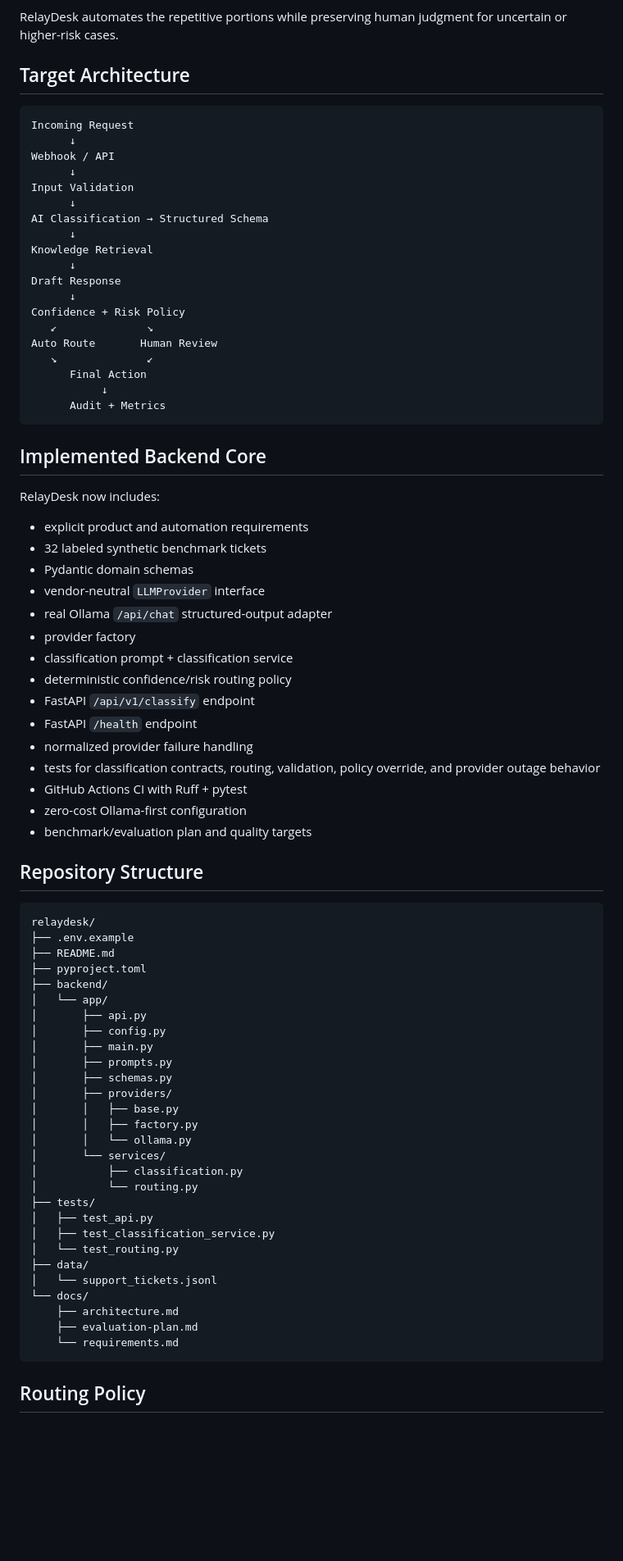
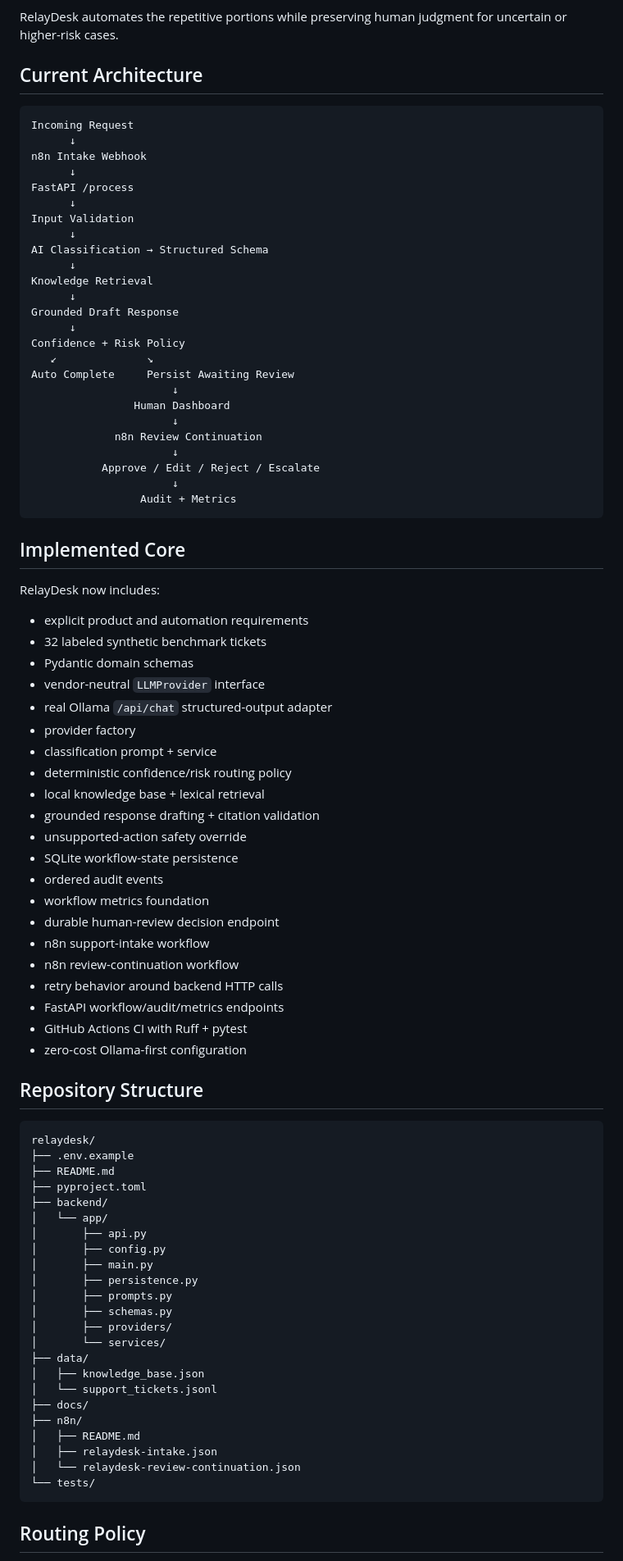
Before and after one commit to breyhanaariel/ai-automation-specialist, a Markdown page: relaydesk/README.md, the part around one of its changes. Shown at 82% size. Drawn GitHub-style; blank space fills up the shorter version.

Commit message:
Update RelayDesk progress through n8n orchestration

````diff
--- a/relaydesk/README.md
+++ b/relaydesk/README.md
@@ -21,12 +21,14 @@ A manual support workflow often looks like:
 
 RelayDesk automates the repetitive portions while preserving human judgment for uncertain or higher-risk cases.
 
-## Target Architecture
+## Current Architecture
 
 ```text
 Incoming Request
       ↓
-Webhook / API
+n8n Intake Webhook
+      ↓
+FastAPI /process
       ↓
 Input Validation
       ↓
@@ -34,18 +36,22 @@ AI Classification → Structured Schema
       ↓
 Knowledge Retrieval
       ↓
-Draft Response
+Grounded Draft Response
       ↓
 Confidence + Risk Policy
    ↙              ↘
-Auto Route       Human Review
-   ↘              ↙
-      Final Action
-           ↓
-      Audit + Metrics
+Auto Complete     Persist Awaiting Review
+                      ↓
+                Human Dashboard
+                      ↓
+             n8n Review Continuation
+                      ↓
+           Approve / Edit / Reject / Escalate
+                      ↓
+                 Audit + Metrics
 ```
 
-## Implemented Backend Core
+## Implemented Core
 
 RelayDesk now includes:
 
@@ -55,15 +61,21 @@ RelayDesk now includes:
 - vendor-neutral `LLMProvider` interface
 - real Ollama `/api/chat` structured-output adapter
 - provider factory
-- classification prompt + classification service
+- classification prompt + service
 - deterministic confidence/risk routing policy
-- FastAPI `/api/v1/classify` endpoint
-- FastAPI `/health` endpoint
-- normalized provider failure handling
-- tests for classification contracts, routing, validation, policy override, and provider outage behavior
+- local knowledge base + lexical retrieval
+- grounded response drafting + citation validation
+- unsupported-action safety override
+- SQLite workflow-state persistence
+- ordered audit events
+- workflow metrics foundation
+- durable human-review decision endpoint
+- n8n support-intake workflow
+- n8n review-continuation workflow
+- retry behavior around backend HTTP calls
+- FastAPI workflow/audit/metrics endpoints
 - GitHub Actions CI with Ruff + pytest
 - zero-cost Ollama-first configuration
-- benchmark/evaluation plan and quality targets
 
 ## Repository Structure
 
@@ -77,25 +89,20 @@ relaydesk/
 │       ├── api.py
 │       ├── config.py
 │       ├── main.py
+│       ├── persistence.py
 │       ├── prompts.py
 │       ├── schemas.py
 │       ├── providers/
-│       │   ├── base.py
-│       │   ├── factory.py
-│       │   └── ollama.py
 │       └── services/
-│           ├── classification.py
-│           └── routing.py
-├── tests/
-│   ├── test_api.py
-│   ├── test_classification_service.py
-│   └── test_routing.py
 ├── data/
+│   ├── knowledge_base.json
 │   └── support_tickets.jsonl
-└── docs/
-    ├── architecture.md
-    ├── evaluation-plan.md
-    └── requirements.md
+├── docs/
+├── n8n/
+│   ├── README.md
+│   ├── relaydesk-intake.json
+│   └── relaydesk-review-continuation.json
+└── tests/
 ```
 
 ## Routing Policy
````
Also changed, not shown: other parts of relaydesk/README.md (+26 -23 lines).
